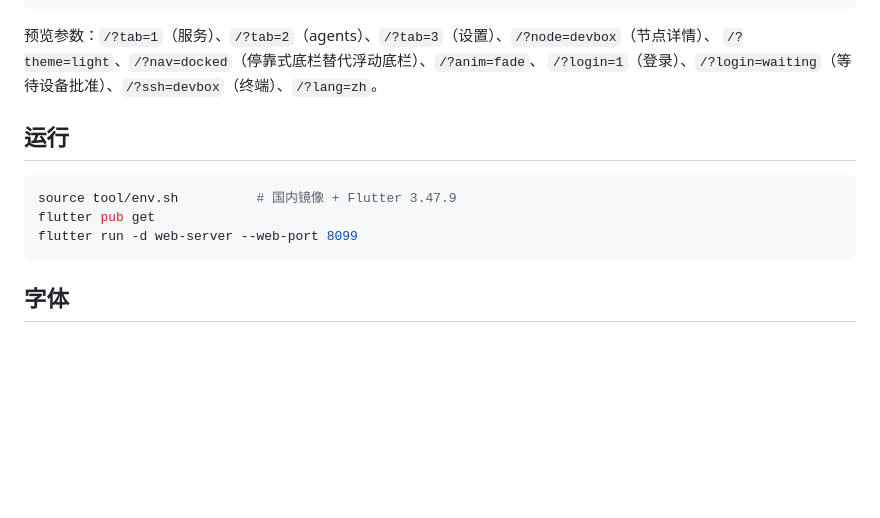
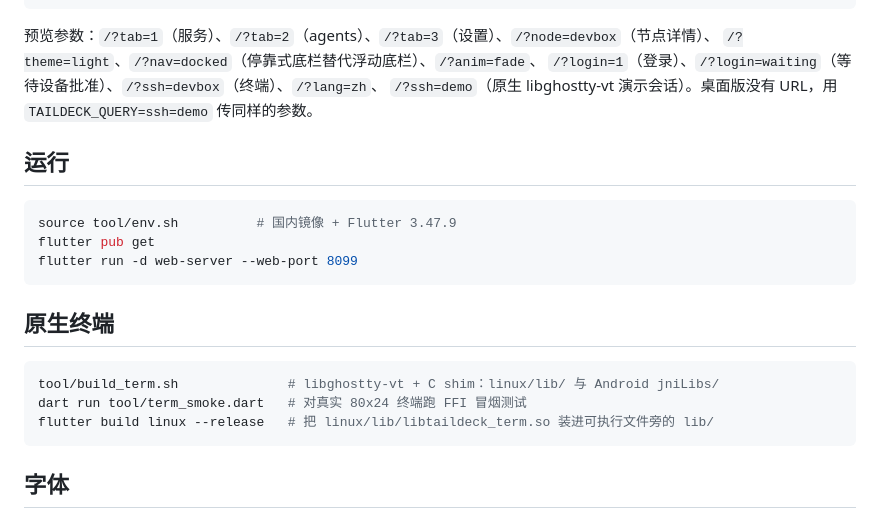
Before and after one commit to markbang/taildeck-ui, a Markdown page: README.zh-CN.md, the part around the change. Rendered like a GitHub page; blank space fills up the shorter version.

````diff
--- a/README.zh-CN.md
+++ b/README.zh-CN.md
@@ -71,7 +71,8 @@ lib/src/
 
 预览参数：`/?tab=1`（服务）、`/?tab=2`（agents）、`/?tab=3`（设置）、`/?node=devbox`（节点详情）、
 `/?theme=light`、`/?nav=docked`（停靠式底栏替代浮动底栏）、`/?anim=fade`、
-`/?login=1`（登录）、`/?login=waiting`（等待设备批准）、`/?ssh=devbox`（终端）、`/?lang=zh`。
+`/?login=1`（登录）、`/?login=waiting`（等待设备批准）、`/?ssh=devbox`（终端）、`/?lang=zh`、
+`/?ssh=demo`（原生 libghostty-vt 演示会话）。桌面版没有 URL，用 `TAILDECK_QUERY=ssh=demo` 传同样的参数。
 
 ## 运行
 
@@ -79,6 +80,14 @@ lib/src/
 source tool/env.sh          # 国内镜像 + Flutter 3.47.9
 flutter pub get
 flutter run -d web-server --web-port 8099
+```
+
+## 原生终端
+
+```bash
+tool/build_term.sh              # libghostty-vt + C shim：linux/lib/ 与 Android jniLibs/
+dart run tool/term_smoke.dart   # 对真实 80x24 终端跑 FFI 冒烟测试
+flutter build linux --release   # 把 linux/lib/libtaildeck_term.so 装进可执行文件旁的 lib/
 ```
 
 ## 字体
````
Also changed, not shown: README.md (+15 -2 lines), docs/screenshots/m2-terminal.png (added), docs/screenshots/m2-web-demo.png (added), 10 other files.
